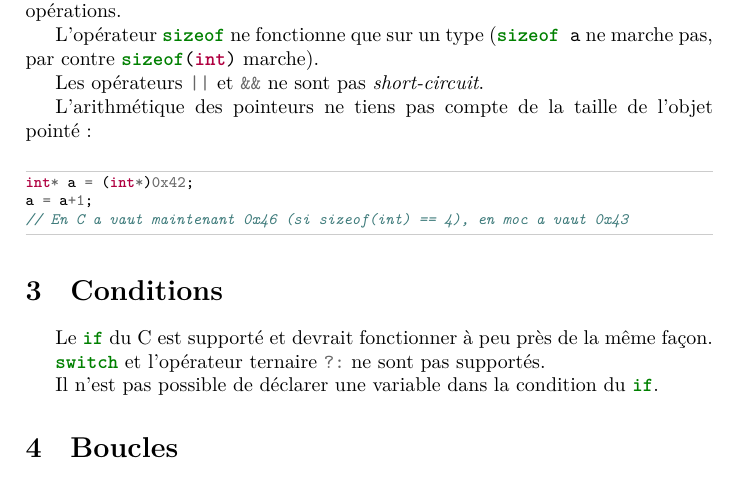
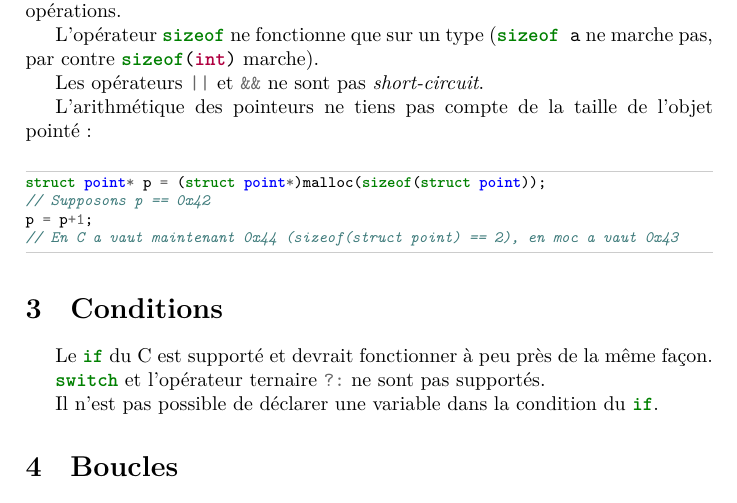
Before and after one commit to arthaud/moc, a LaTeX document (doc/language.tex): part of page 3 of 4, cut so that both start at the same text. Compiled offline with XeLaTeX.

Commit message:
Add better example

```diff
--- a/doc/language.tex
+++ b/doc/language.tex
@@ -116,9 +116,10 @@ int mon_tableau[42]; // erreur syntaxique
     L'arithmétique des pointeurs ne tiens pas compte de la taille de l'objet
     pointé:
     \begin{moc}
-int* a = (int*)0x42;
-a = a+1;
-// En C a vaut maintenant 0x46 (si sizeof(int) == 4), en moc a vaut 0x43
+struct point* p = (struct point*)malloc(sizeof(struct point));
+// Supposons p == 0x42
+p = p+1;
+// En C a vaut maintenant 0x44 (sizeof(struct point) == 2), en moc a vaut 0x43
     \end{moc}
 
   \section{Conditions}
```
